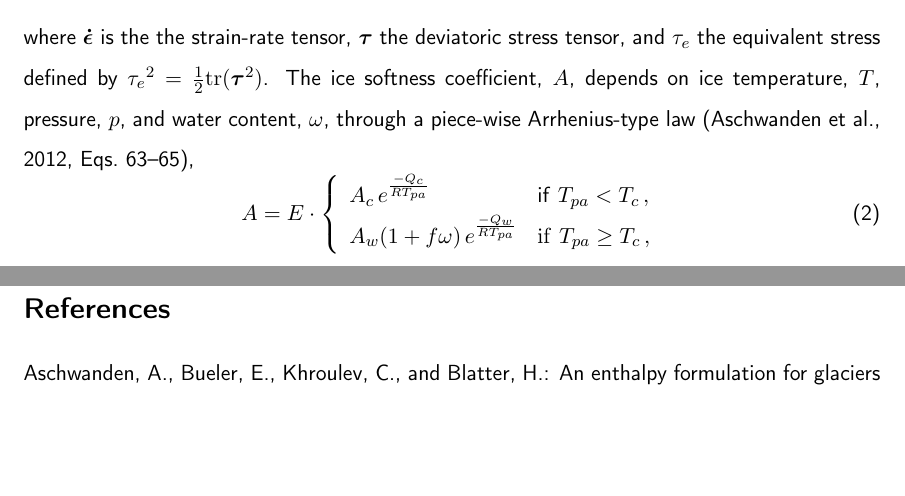
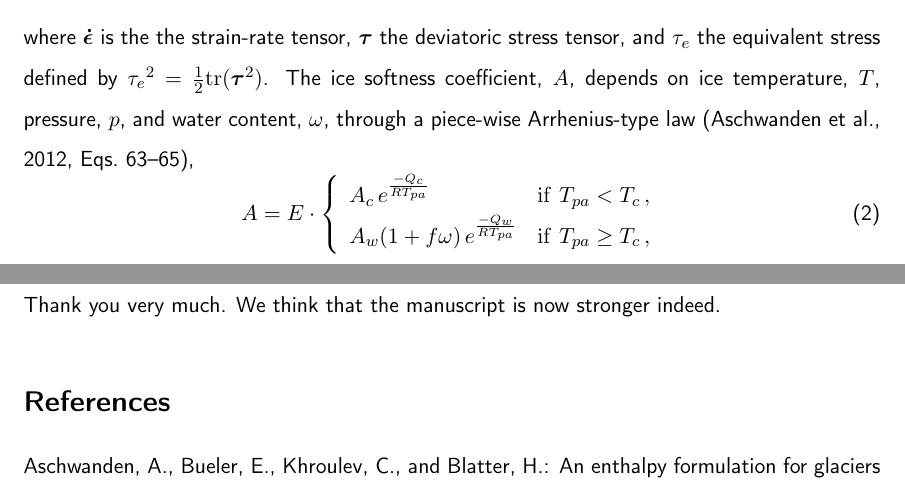
Before and after one commit to juseg/cordillera, a LaTeX document (reviews/response-jarosch.tex): two parts of pages 4 and 16 of 20, joined at a grey line, cut so that both start at the same text, the shorter picture padded with empty space. Compiled offline with pdfLaTeX.

Commit message:
Resp. Jarosch: last fixes before submission.

```diff
--- a/reviews/response-jarosch.tex
+++ b/reviews/response-jarosch.tex
@@ -168,7 +168,7 @@ water content, $\omega$, through a piece-wise Arrhenius-type law
     A = E\cdot
     \left\{\begin{array}{ll}
         A_c \,e^\frac{-Q_c}{RT_{pa}}
-            & \mathsf{if}\ T_{pa} < T_c \,, \\
+            & \mathrm{if}\ T_{pa} < T_c \,, \\
         A_w (1+f\omega)\,e^\frac{-Q_w}{RT_{pa}}
             & \mathrm{if}\ T_{pa} \ge T_c \,,
     \end{array}\right.
@@ -647,6 +647,8 @@ Thank you for spotting these two typos. We have corrected them.
 \referee{%
     I hope the authors find my comments helpful in revising their manuscript
     and wish them success for their future endeavours.}
+
+Thank you very much. We think that the manuscript is now stronger indeed.
 
 % ----------------------------------------------------------------------
 
```
Also changed, not shown: reviews/response-jarosch.tex (2 more changed lines).
